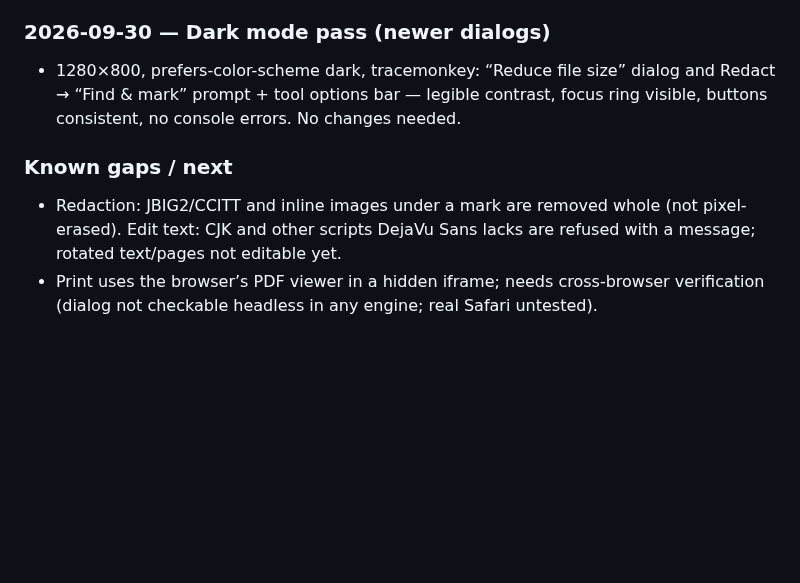
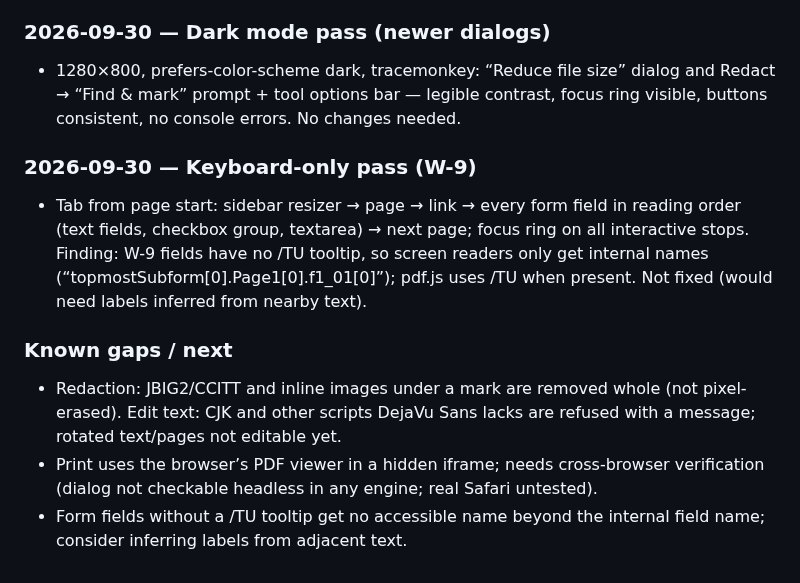
Before and after one commit to GreatOSS/pdf-opus, a Markdown page: docs/TESTING.md, the part around the change. GitHub-like rendering; blank space fills up the shorter version.

Commit message:
TESTING: keyboard-only pass
Co-Authored-By: Claude Opus 5.5 <noreply@anthropic.com>

```diff
--- a/docs/TESTING.md
+++ b/docs/TESTING.md
@@ -194,6 +194,10 @@ Samples used: pdf.js `tracemonkey` paper (14 pages, text), IRS Form 1040 (AcroFo
 ### 2026-09-30 — Dark mode pass (newer dialogs)
 - 1280×800, prefers-color-scheme dark, tracemonkey: “Reduce file size” dialog and Redact → “Find & mark” prompt + tool options bar — legible contrast, focus ring visible, buttons consistent, no console errors. No changes needed.
 
+### 2026-09-30 — Keyboard-only pass (W-9)
+- Tab from page start: sidebar resizer → page → link → every form field in reading order (text fields, checkbox group, textarea) → next page; focus ring on all interactive stops. Finding: W-9 fields have no /TU tooltip, so screen readers only get internal names (“topmostSubform[0].Page1[0].f1_01[0]”); pdf.js uses /TU when present. Not fixed (would need labels inferred from nearby text).
+
 ### Known gaps / next
 - Redaction: JBIG2/CCITT and inline images under a mark are removed whole (not pixel-erased). Edit text: CJK and other scripts DejaVu Sans lacks are refused with a message; rotated text/pages not editable yet.
 - Print uses the browser’s PDF viewer in a hidden iframe; needs cross-browser verification (dialog not checkable headless in any engine; real Safari untested).
+- Form fields without a /TU tooltip get no accessible name beyond the internal field name; consider inferring labels from adjacent text.
```
